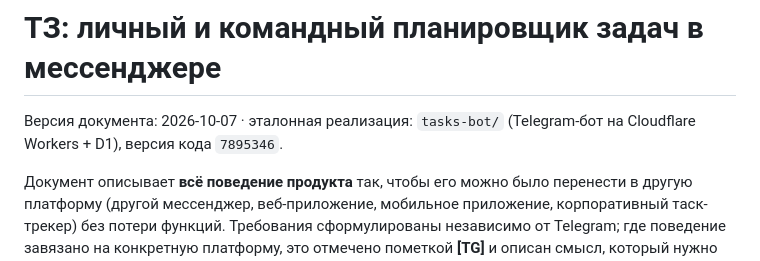
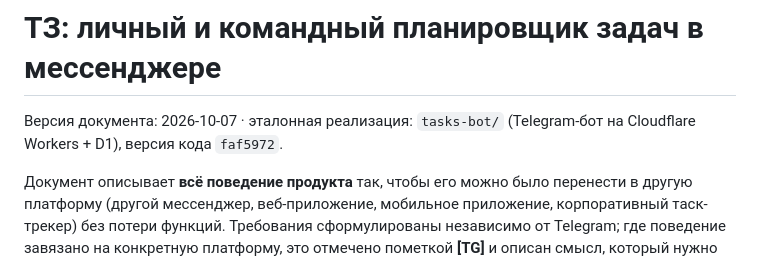
Before and after one commit to arthenice812/budget, a Markdown page: tasks-bot/SPEC.md, the part around the change. Rendered like a GitHub page.

Commit message:
SPEC.md: версия кода
Co-Authored-By: Claude Opus 5.5 <noreply@anthropic.com>
Claude-Session: https://claude.ai/code/session_01WhZKBJFEUTsZzWUtFJdAcc

```diff
--- a/tasks-bot/SPEC.md
+++ b/tasks-bot/SPEC.md
@@ -1,6 +1,6 @@
 # ТЗ: личный и командный планировщик задач в мессенджере
 
-Версия документа: 2026-10-07 · эталонная реализация: `tasks-bot/` (Telegram-бот на Cloudflare Workers + D1), версия кода `7895346`.
+Версия документа: 2026-10-07 · эталонная реализация: `tasks-bot/` (Telegram-бот на Cloudflare Workers + D1), версия кода `faf5972`.
 
 Документ описывает **всё поведение продукта** так, чтобы его можно было перенести в другую платформу (другой мессенджер, веб-приложение, мобильное приложение, корпоративный таск-трекер) без потери функций. Требования сформулированы независимо от Telegram; где поведение завязано на конкретную платформу, это отмечено пометкой **[TG]** и описан смысл, который нужно сохранить.
 
```
